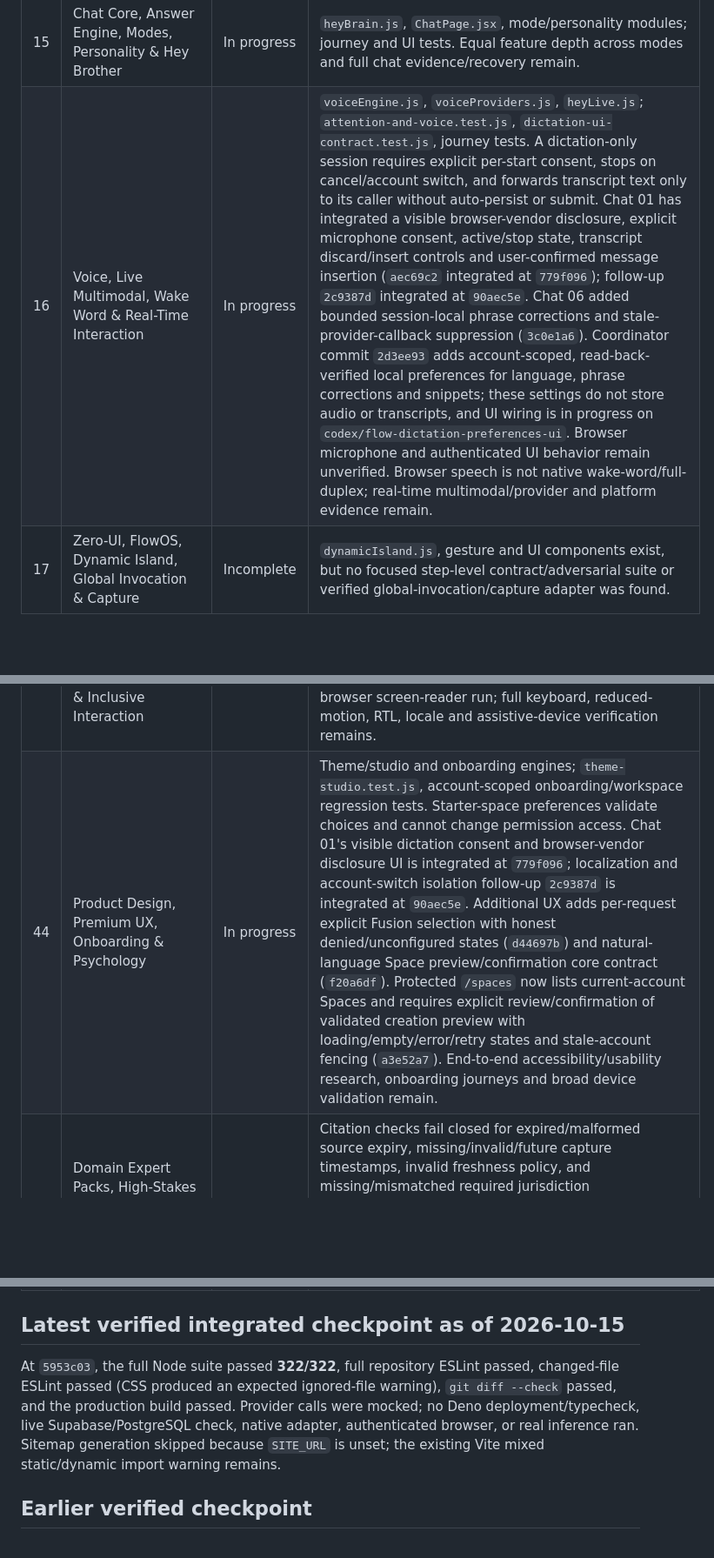
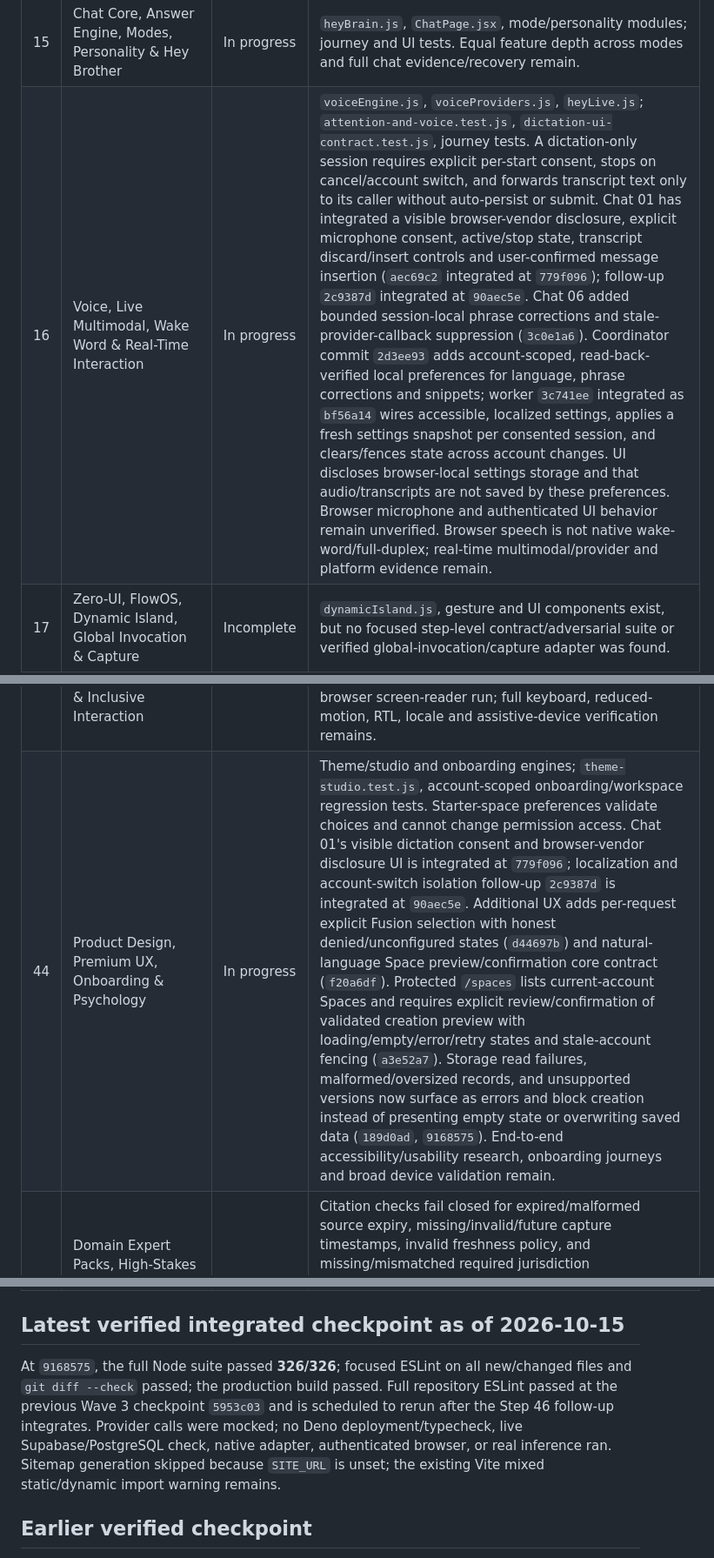
Before and after one commit to sakosalm2812-droid/hey, a Markdown page: docs/HEY_STEP_STATUS.md, 3 parts joined by grey strips. Shown at 87% size. Drawn GitHub-style; blank space fills up the shorter version.

Commit message:
docs: checkpoint dictation and Spaces hardening

```diff
--- a/docs/HEY_STEP_STATUS.md
+++ b/docs/HEY_STEP_STATUS.md
@@ -31,7 +31,7 @@ The supplied file is `C:\Users\DELL\Downloads\HEY_WORK_MODE_MASTER_BUILD_PROGRAM
 | 13 | Situation Engine, Intent Graph & Context Compiler | In progress | `situationEngine.js` wired through `heyBrain.js`; `situation-research-contracts.test.js`. Rich live signals, consent/locality UX and end-to-end destination controls remain. |
 | 14 | Universal Search, Retrieval, Research Graph & Claim/Evidence Fabric | In progress | `researchEvidence.js`, research flows, memory retrieval; situation/research tests. Universal source connectors, entailment verifier, live search provider and persistence for claims remain. |
 | 15 | Chat Core, Answer Engine, Modes, Personality & Hey Brother | In progress | `heyBrain.js`, `ChatPage.jsx`, mode/personality modules; journey and UI tests. Equal feature depth across modes and full chat evidence/recovery remain. |
-| 16 | Voice, Live Multimodal, Wake Word & Real-Time Interaction | In progress | `voiceEngine.js`, `voiceProviders.js`, `heyLive.js`; `attention-and-voice.test.js`, `dictation-ui-contract.test.js`, journey tests. A dictation-only session requires explicit per-start consent, stops on cancel/account switch, and forwards transcript text only to its caller without auto-persist or submit. Chat 01 has integrated a visible browser-vendor disclosure, explicit microphone consent, active/stop state, transcript discard/insert controls and user-confirmed message insertion (`aec69c2` integrated at `779f096`); follow-up `2c9387d` integrated at `90aec5e`. Chat 06 added bounded session-local phrase corrections and stale-provider-callback suppression (`3c0e1a6`). Coordinator commit `2d3ee93` adds account-scoped, read-back-verified local preferences for language, phrase corrections and snippets; these settings do not store audio or transcripts, and UI wiring is in progress on `codex/flow-dictation-preferences-ui`. Browser microphone and authenticated UI behavior remain unverified. Browser speech is not native wake-word/full-duplex; real-time multimodal/provider and platform evidence remain. |
+| 16 | Voice, Live Multimodal, Wake Word & Real-Time Interaction | In progress | `voiceEngine.js`, `voiceProviders.js`, `heyLive.js`; `attention-and-voice.test.js`, `dictation-ui-contract.test.js`, journey tests. A dictation-only session requires explicit per-start consent, stops on cancel/account switch, and forwards transcript text only to its caller without auto-persist or submit. Chat 01 has integrated a visible browser-vendor disclosure, explicit microphone consent, active/stop state, transcript discard/insert controls and user-confirmed message insertion (`aec69c2` integrated at `779f096`); follow-up `2c9387d` integrated at `90aec5e`. Chat 06 added bounded session-local phrase corrections and stale-provider-callback suppression (`3c0e1a6`). Coordinator commit `2d3ee93` adds account-scoped, read-back-verified local preferences for language, phrase corrections and snippets; worker `3c741ee` integrated as `bf56a14` wires accessible, localized settings, applies a fresh settings snapshot per consented session, and clears/fences state across account changes. UI discloses browser-local settings storage and that audio/transcripts are not saved by these preferences. Browser microphone and authenticated UI behavior remain unverified. Browser speech is not native wake-word/full-duplex; real-time multimodal/provider and platform evidence remain. |
 | 17 | Zero-UI, FlowOS, Dynamic Island, Global Invocation & Capture | Incomplete | `dynamicIsland.js`, gesture and UI components exist, but no focused step-level contract/adversarial suite or verified global-invocation/capture adapter was found. |
 | 18 | Proactive HEY, Attention OS, Notifications & Contextual Triggers | In progress | `attentionPolicy.js`, `proactiveEngine.js`, `notificationCenter.js`; `attention-and-voice.test.js`. External channels are intentionally blocked absent adapters; broad event triggers and real delivery are unverified. |
 | 19 | Automation Fabric, Scheduler, Routines & Event Correlation | In progress | `automationEngine.js`, `scheduleTime.js`; `production-repairs.test.js`, workflow-version test. Distributed exactly-once schedule execution and real external waits remain. |
@@ -59,14 +59,14 @@ The supplied file is `C:\Users\DELL\Downloads\HEY_WORK_MODE_MASTER_BUILD_PROGRAM
 | 41 | Local-First, Offline, Sync, LAN, Self-Hosted & Private Compute | In progress | `offlineEngine.js`, local account-scoped storage and offline mandate policy exist; related security tests. Sync conflict resolution, LAN/self-host deployment and weak-device/offline journey coverage remain. |
 | 42 | Platform & Native Adapters / Web, PWA, Mobile & Desktop | In progress | `platformMatrix.js`, Tauri/OS adapter, device gateway, gesture engine and capability tests. Tool/device snapshots and adapter capability negotiation have executable denial/mismatch checks. Chat 04 binds device registration, execution, revocation and removal to the registering account and prevents ID ownership takeover (`a6fcbae`); the registry remains in memory and caller identity is not reauthenticated by it. Chat 05 stops consented gesture sessions on camera permission revocation, rejects out-of-session bindings and handles startup races (`5300aaf`). A Supabase durable command queue and migration now expose account-scoped enqueue/claim/ack with idempotency, pending-work bounds, and service-role-only RPC privileges (`9f4ae1c`, `5953c03`). This is a trusted-server transport seam; upstream account/device/mandate authorization is required and no device credential is in the current schema. Migration and RPC behavior were statically tested but not run against PostgreSQL/Supabase. Gesture camera access is gated on explicit consent; recognition remains unavailable by default because no production detector is installed. Real native builds, entitlements, device families and parity evidence remain. |
 | 43 | Accessibility, Localization, Internationalization & Inclusive Interaction | In progress | Theme accessibility test checks action labels and surface tokens for 27 themes. Mobile navigation regression tests now cover drawer inert/hidden state, focus entry, Escape restoration and trigger linkage. No browser screen-reader run; full keyboard, reduced-motion, RTL, locale and assistive-device verification remains. |
-| 44 | Product Design, Premium UX, Onboarding & Psychology | In progress | Theme/studio and onboarding engines; `theme-studio.test.js`, account-scoped onboarding/workspace regression tests. Starter-space preferences validate choices and cannot change permission access. Chat 01's visible dictation consent and browser-vendor disclosure UI is integrated at `779f096`; localization and account-switch isolation follow-up `2c9387d` is integrated at `90aec5e`. Additional UX adds per-request explicit Fusion selection with honest denied/unconfigured states (`d44697b`) and natural-language Space preview/confirmation core contract (`f20a6df`). Protected `/spaces` now lists current-account Spaces and requires explicit review/confirmation of validated creation preview with loading/empty/error/retry states and stale-account fencing (`a3e52a7`). End-to-end accessibility/usability research, onboarding journeys and broad device validation remain. |
+| 44 | Product Design, Premium UX, Onboarding & Psychology | In progress | Theme/studio and onboarding engines; `theme-studio.test.js`, account-scoped onboarding/workspace regression tests. Starter-space preferences validate choices and cannot change permission access. Chat 01's visible dictation consent and browser-vendor disclosure UI is integrated at `779f096`; localization and account-switch isolation follow-up `2c9387d` is integrated at `90aec5e`. Additional UX adds per-request explicit Fusion selection with honest denied/unconfigured states (`d44697b`) and natural-language Space preview/confirmation core contract (`f20a6df`). Protected `/spaces` lists current-account Spaces and requires explicit review/confirmation of validated creation preview with loading/empty/error/retry states and stale-account fencing (`a3e52a7`). Storage read failures, malformed/oversized records, and unsupported versions now surface as errors and block creation instead of presenting empty state or overwriting saved data (`189d0ad`, `9168575`). End-to-end accessibility/usability research, onboarding journeys and broad device validation remain. |
 | 45 | Domain Expert Packs, High-Stakes Specialization & Knowledge Certification | Incomplete | Citation checks fail closed for expired/malformed source expiry, missing/invalid/future capture timestamps, invalid freshness policy, and missing/mismatched required jurisdiction (`src/core/researchEvidence.js`; focused source contract tests). Empty explicit timestamps are treated as invalid. Certified expert packs, source hierarchy, knowledge evaluation and high-stakes escalation remain absent. |
 | 46 | Integration, Migration, Consolidation & Architecture Enforcement Toolkit | In progress | Verifier-backed release evaluation binds signed evidence to gate version and subject digest (`src/core/releaseGate.js`). `src/core/integrationMigrationPlanner.js` now exposes a dry-run planner through `HEY.integrationMigration.plan`: caller-supplied inventories produce Preserve/Replace/Migrate/Consolidate/Retire/Unknown dispositions, name/migration collisions, dependency ordering and cycle/blocker diagnostics, dirty/untracked preservation flags, and a canonical SHA-256 source fingerprint. It rejects malformed/accessor/sparse/cyclic input, bounds nodes/properties/dependency edges, redacts credential-like labels and refuses dispositions that contradict stronger implementation or contract/fingerprint evidence. Focused tests cover a 3,001-node cycle and these adversarial inputs. This does not discover repository inventory itself, diff typed contracts, reconcile dependencies/secrets/install order, generate or execute reversible data migrations, run feature flags/canaries/parity tests, or invalidate release evidence automatically; the complete Step 46 toolkit remains incomplete. |
 | 47 | Whole-HEY Final Product Audit, Production Assault & Release Gate Toolkit | In progress | `HEY.releaseGate.evaluate` verifies fresh signed independent evidence, maps public claims to current gates and reports NOT_READY/READY_WITH_EXPLICIT_LIMITATIONS/READY. The HEY-wide gate inventory, CI/device/restore drills, independent semantic claim review and rollback rehearsal remain absent; this evaluator does not certify production readiness. |
 
 ## Latest verified integrated checkpoint as of 2026-10-15
 
-At `5953c03`, the full Node suite passed **322/322**, full repository ESLint passed, changed-file ESLint passed (CSS produced an expected ignored-file warning), `git diff --check` passed, and the production build passed. Provider calls were mocked; no Deno deployment/typecheck, live Supabase/PostgreSQL check, native adapter, authenticated browser, or real inference ran. Sitemap generation skipped because `SITE_URL` is unset; the existing Vite mixed static/dynamic import warning remains.
+At `9168575`, the full Node suite passed **326/326**; focused ESLint on all new/changed files and `git diff --check` passed; the production build passed. Full repository ESLint passed at the previous Wave 3 checkpoint `5953c03` and is scheduled to rerun after the Step 46 follow-up integrates. Provider calls were mocked; no Deno deployment/typecheck, live Supabase/PostgreSQL check, native adapter, authenticated browser, or real inference ran. Sitemap generation skipped because `SITE_URL` is unset; the existing Vite mixed static/dynamic import warning remains.
 ## Earlier verified checkpoint
 
 At current integrated checkpoint `f4fcda2`, the full suite passed **169/169**, mission runtime hardening passed **15/15**, the migration planner suite passed **11/11**, scoped ESLint (`src tests scripts supabase/functions/hey-mandate`), production build, `git diff --check`, and runtime harness syntax validation passed. Sitemap generation skipped because `SITE_URL` is unset and the existing `contextManager.js` mixed static/dynamic import warning remains. No Supabase CLI or PostgreSQL client is installed, so SQL migrations and deployed Edge Function have not been applied or integration-tested; these gates are local code evidence only. The planner’s local tests prove only its dry-run behavior on supplied inventories; full Step 46 integration remains unverified. Earlier checkpoints and worker-level verification follow in `HEY_EXECUTION_HANDOFF.md`.
```
Also changed, not shown: docs/HEY_EXECUTION_HANDOFF.md (+5 -5 lines).
